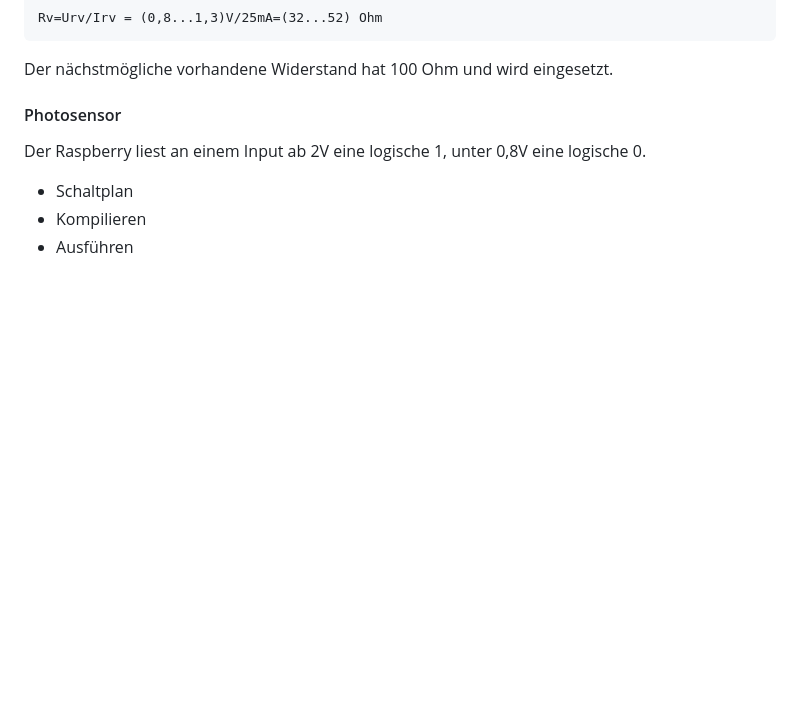
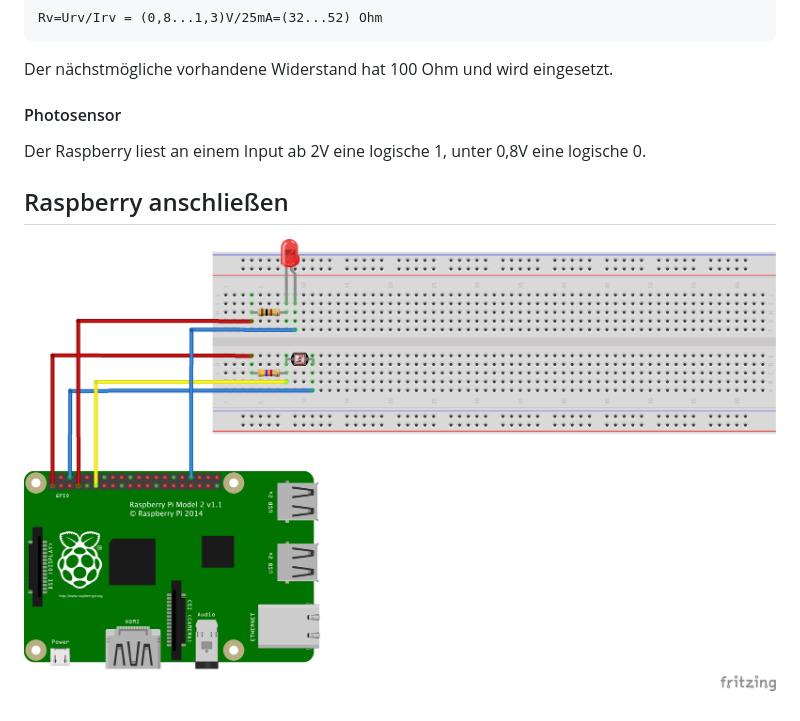
Before and after one commit to hauptbenutzer/pi-projekt-it, a Markdown page: doc/milestone1/README.md, the part around the change. Drawn GitHub-style; pictures changed too: doc/milestone1/wiring.png (added); blank space fills up the shorter version.

Commit message:
Add wiring image

```diff
--- a/doc/milestone1/README.md
+++ b/doc/milestone1/README.md
@@ -159,9 +159,6 @@ Der nächstmögliche vorhandene Widerstand hat 100 Ohm und wird eingesetzt.
 
 Der Raspberry liest an einem Input ab 2V eine logische 1, unter 0,8V eine logische 0.
 
+## Raspberry anschließen
 
-
-
-* Schaltplan
-* Kompilieren
-* Ausführen
+![Wiring](wiring.png)
```
